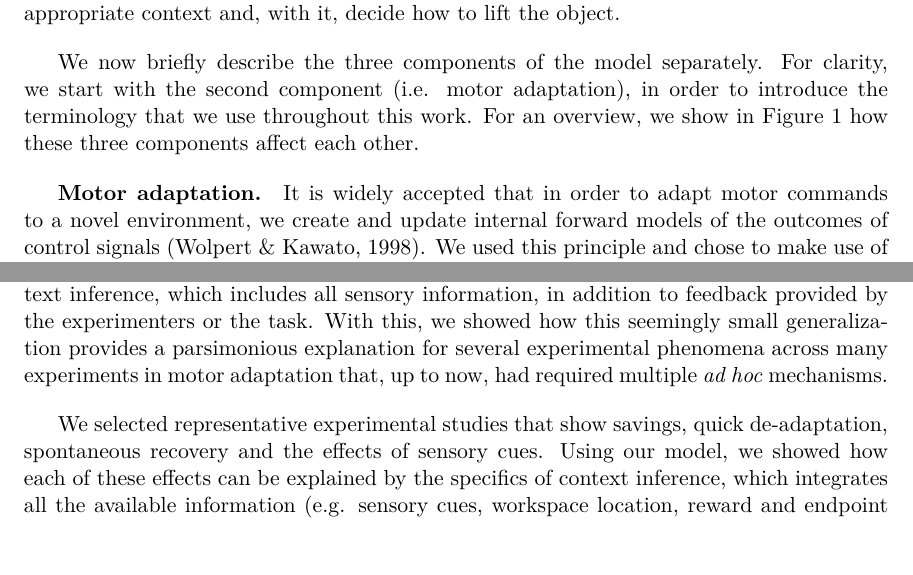
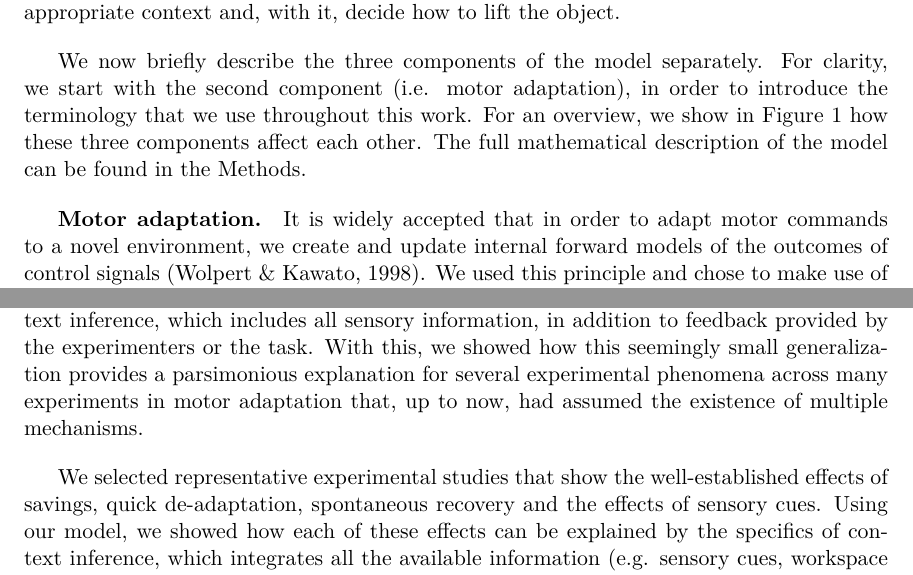
Before and after one commit to dcuevasr/context, a LaTeX paper (adaptation/article/article.tex): two parts of pages 3 and 12 of 21, joined at a grey line, cut so that both start at the same text. Compiled offline with pdfLaTeX.

Commit message:
Update on Overleaf.

```diff
--- a/adaptation/article/article.tex
+++ b/adaptation/article/article.tex
@@ -30,7 +30,7 @@
 \shorttitle{Context-inference-dependent motor learning}
 \author[1,2]{Cuevas Rivera, Darío}
 \author[1,2]{Kiebel, Stefan J.}
-\affil[1]{Chair of Neuroimaging, Faculty of Psychology. Technische Universität Dresden, 01062 Dresden, Germany.}
+\affil[1]{Chair of Neuroimaging, Faculty of Psychology, Technische Universität Dresden, 01062 Dresden, Germany.}
 \affil[2]{Centre for Tactile Internet with Human-in-the-Loop (CeTI)}
 \affiliation{~}
 
@@ -67,7 +67,7 @@ The model we present has three main components: (1) context inference, (2) motor
 
 Central to the model is the concept of context, defined in terms of the task to be performed, the variables of the environment that are relevant to perform the task, the forward models used by the decision-making agent to perform the task, and the update mechanisms necessary to adapt these forward models to the changing environment. Together, these elements allow the agent to make predictions on future observations when this context is active, and these predictions are used to infer the context. For example, when lifting an object of unknown weight, an agent might have learned one context for heavy objects and one for light objects. When observing an object to be lifted, the agent can use its size and texture to estimate the weight of the object, which in turn allows the agent to infer the appropriate context and, with it, decide how to lift the object.
 
-We now briefly describe the three components of the model separately. For clarity, we start with the second component (i.e. motor adaptation), in order to introduce the terminology that we use throughout this work. For an overview, we show in \fref{fig:model} how these three components affect each other.
+We now briefly describe the three components of the model separately. For clarity, we start with the second component (i.e. motor adaptation), in order to introduce the terminology that we use throughout this work. For an overview, we show in \fref{fig:model} how these three components affect each other. The full mathematical description of the model can be found in the Methods.
 
 \begin{figure}
 \centering
@@ -158,9 +158,9 @@ Context inference also explains the variability in the lag before adaptation sta
 \section{Discussion}
 We presented a hierarchical model for motor adaptation based on Bayesian inference, which not only learns to adapt its motor outputs by observing errors, but also infers the context in which these errors were committed and updates the forward model associated with that context.
 
-We generalized the inference over the best-fitting internal models to the concept of context inference, which includes all sensory information, in addition to feedback provided by the experimenters or the task. With this, we showed how this seemingly small generalization provides a parsimonious explanation for several experimental phenomena across many experiments in motor adaptation that, up to now, had required multiple \textit{ad hoc} mechanisms.
+We generalized the inference over the best-fitting internal models to the concept of context inference, which includes all sensory information, in addition to feedback provided by the experimenters or the task. With this, we showed how this seemingly small generalization provides a parsimonious explanation for several experimental phenomena across many experiments in motor adaptation that, up to now, had assumed the existence of multiple mechanisms.
 
-We selected representative experimental studies that show savings, quick de-adaptation, spontaneous recovery and the effects of sensory cues. Using our model, we showed how each of these effects can be explained by the specifics of context inference, which integrates all the available information (e.g. sensory cues, workspace location, reward and endpoint feedback), in some cases throughout many trials.
+We selected representative experimental studies that show the well-established effects of savings, quick de-adaptation, spontaneous recovery and the effects of sensory cues. Using our model, we showed how each of these effects can be explained by the specifics of context inference, which integrates all the available information (e.g. sensory cues, workspace location, reward and endpoint feedback), in some cases throughout many trials.
 
 Our choice of an exact Bayesian learner greatly simplified our simulations, but we expect the results we presented here to hold using alternative models for motor adaptation, such as Kalman filter-based learners \cite[e.g.][]{Oh_Minimizing_2019,Baddeley_System_2003} and other Bayesian implementations \cite[e.g.][]{Wolpert_Multiple_1998,Kording_Bayesian_2004}. An exception is linear learners \cite[e.g.][]{Smith_Interacting_2006,Forano_Timescales_2020,Lee_Dual_2009}, as these models do not incorporate uncertainty in the estimate of the parameters of the forward models.
 
```
Also changed, not shown: adaptation/article/article.tex (6 more changed lines).
